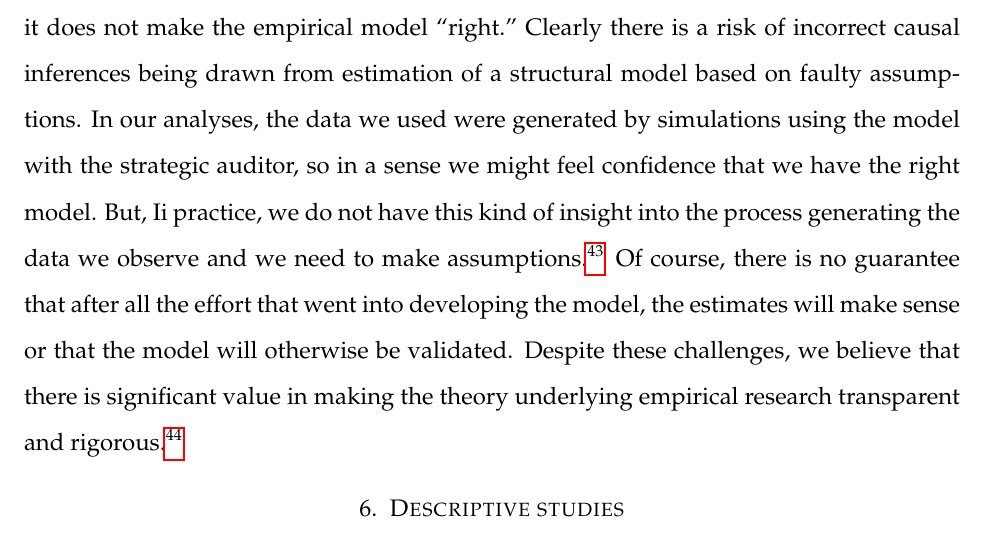
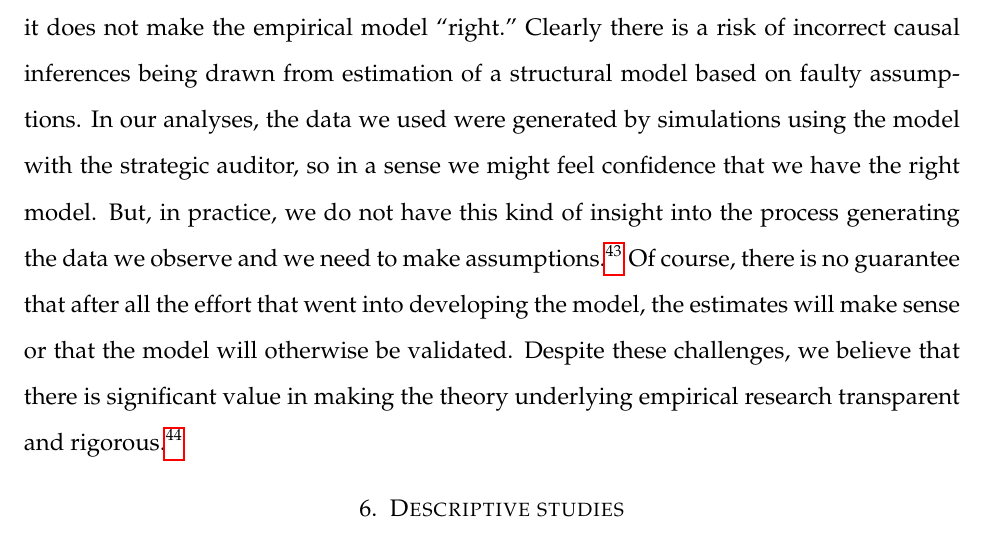
Before and after one commit to iangow/jar_methods, a LaTeX paper (causal_inference.tex, which reads structural.tex): part of page 42 of 58, cut so that both start at the same text. Compiled offline with pdfLaTeX.

Commit message:
Fixed minor typo.

```diff
--- a/structural.tex
+++ b/structural.tex
@@ -396,7 +396,7 @@ Evaluation of their accuracy then could be made via in- or out-of-sample goodnes
 Third, just because a researcher can write down a theoretical model and estimate it does not make the empirical model ``right."
 Clearly there is a risk of incorrect causal inferences being drawn from estimation of a structural model based on faulty assumptions.
 In our analyses, the data we used were generated by simulations using the model with the strategic auditor, so in a sense we might feel confidence that we have the right model.
-But, Ii practice, we do not have this kind of insight into the process generating the data we observe and we need to make assumptions.\footnote{We should be careful not to ascribe greater value to the latter set of estimates, as they are based on the kind of \emph{causal} knowledge (i.e., that the data were simulated using a particular) model that do not in general come from \emph{statistical} descriptions of the data.}
+But, in practice, we do not have this kind of insight into the process generating the data we observe and we need to make assumptions.\footnote{We should be careful not to ascribe greater value to the latter set of estimates, as they are based on the kind of \emph{causal} knowledge (i.e., that the data were simulated using a particular) model that do not in general come from \emph{statistical} descriptions of the data.}
 %TODO: Tone down or eliminate?
 % \cite{Nikolaev:2014er} provide an analysis of misreporting and accounting quality.
 % The critical assumption in \citet[p.\,6]{Nikolaev:2014er} is the ``idea that both operating cash flow and earnings can be viewed as noisy measures of underlying economic performance."
```
